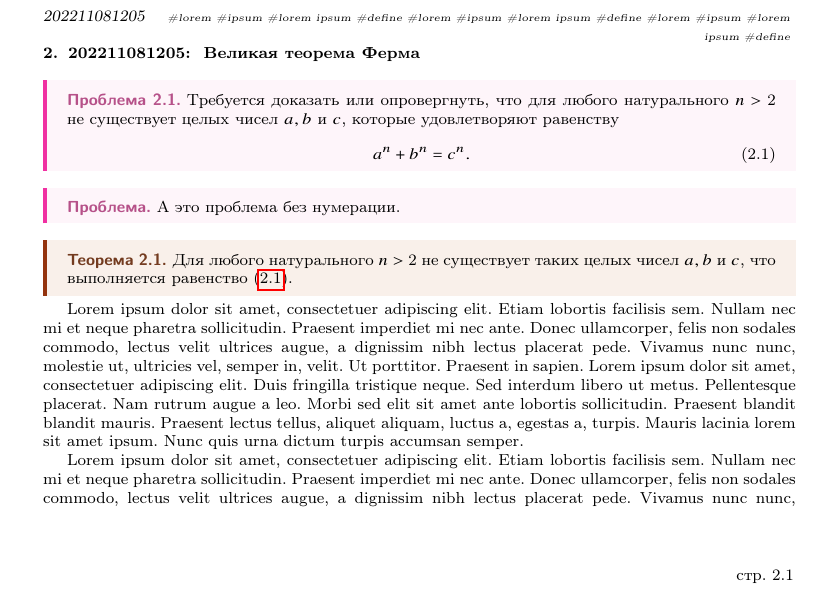
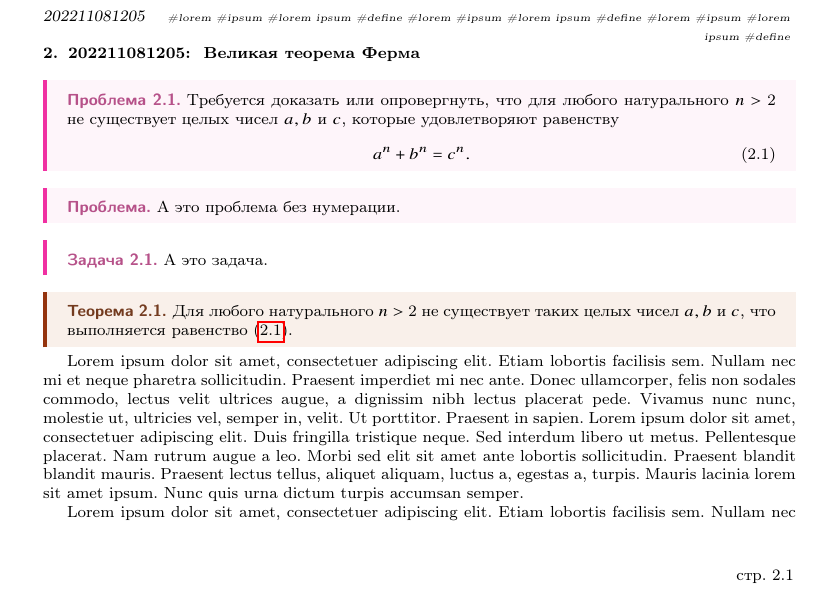
Before and after one commit to gf2crypto/latex-notes-cls, a LaTeX problem sheet (example-notes/example-notes.tex, which reads civnotes.cls, example-notes/202211081205.tex): page 5 of 11. Compiled offline with pdfLaTeX.

Commit message:
Add support new theorem enviroment: task

```diff
--- a/civnotes.cls
+++ b/civnotes.cls
@@ -439,12 +439,26 @@
     mdframed={
         linewidth=2pt,
         rightline=false, topline=false, bottomline=false,
-        linecolor=VioletRed, backgroundcolor=VioletRed!5,
+        linecolor=VioletRed,
+        backgroundcolor=VioletRed!5,
     }
 ]{thmvioletbox}
 
 \declaretheorem[style=thmvioletbox, numberwithin=section, name=Проблема]{problem}
 \declaretheorem[style=thmvioletbox, numbered=no, name=Проблема]{problem*}
+
+\declaretheoremstyle[
+    headfont=\bfseries\sffamily\color{VioletRed!70!black}, bodyfont=\normalfont,
+    mdframed={
+        linewidth=2pt,
+        rightline=false, topline=false, bottomline=false,
+        linecolor=VioletRed,
+%        backgroundcolor=VioletRed!5,
+    }
+]{thmvioletline}
+
+\declaretheorem[style=thmvioletline, numberwithin=section, name=Задача]{task}
+\declaretheorem[style=thmvioletline, numbered=no, name=Задача]{task*}
 
 %%%%% Упражнение
 \declaretheoremstyle[
--- a/example-notes/202211081205.tex
+++ b/example-notes/202211081205.tex
@@ -16,6 +16,11 @@
     \begin{problem*}
         А это проблема без нумерации.
     \end{problem*}
+
+    \begin{task}
+        \label{task:202211081205}
+        А это задача.
+    \end{task}
 
     \begin{theorem}
         \label{thm:202211081205}
```
